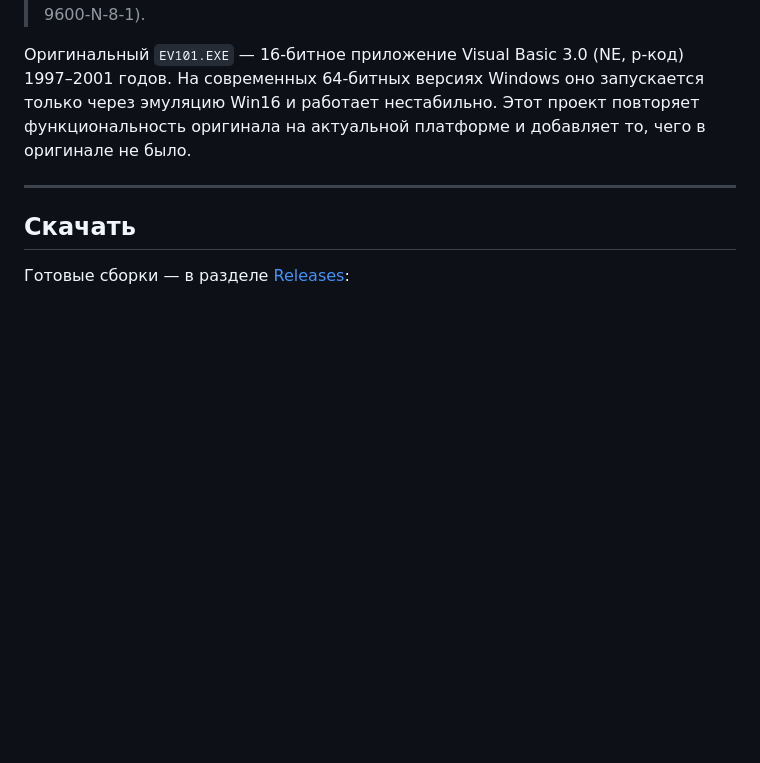
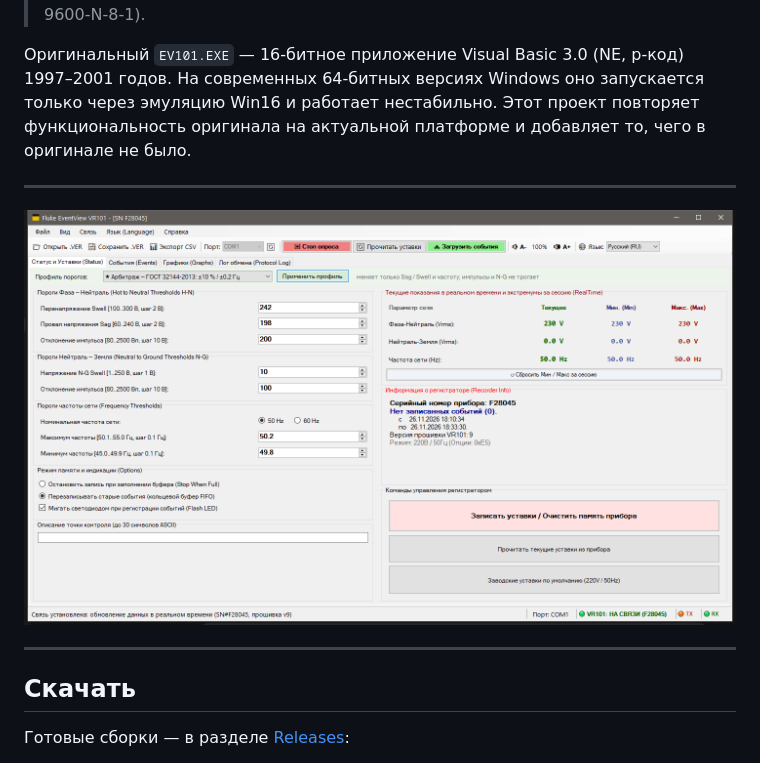
Before and after one commit to OleSton/FlukeEventView, a Markdown page: README.md, the part around the change. GitHub-like rendering; pictures changed too: docs/screenshot-status.png (added); blank space fills up the shorter version.

Commit message:
Repo cleanup: drop stale committed binary and outdated screenshot, add current UI screenshot to README

```diff
--- a/README.md
+++ b/README.md
@@ -10,6 +10,10 @@
 На современных 64-битных версиях Windows оно запускается только через эмуляцию Win16 и работает
 нестабильно. Этот проект повторяет функциональность оригинала на актуальной платформе и
 добавляет то, чего в оригинале не было.
+
+---
+
+![Вкладка «Статус и Уставки»: профили порогов, показания в реальном времени, команды управления регистратором](docs/screenshot-status.png)
 
 ---
 
```
Also changed, not shown: FlukeVR101.PNG (deleted), 1 other file.
